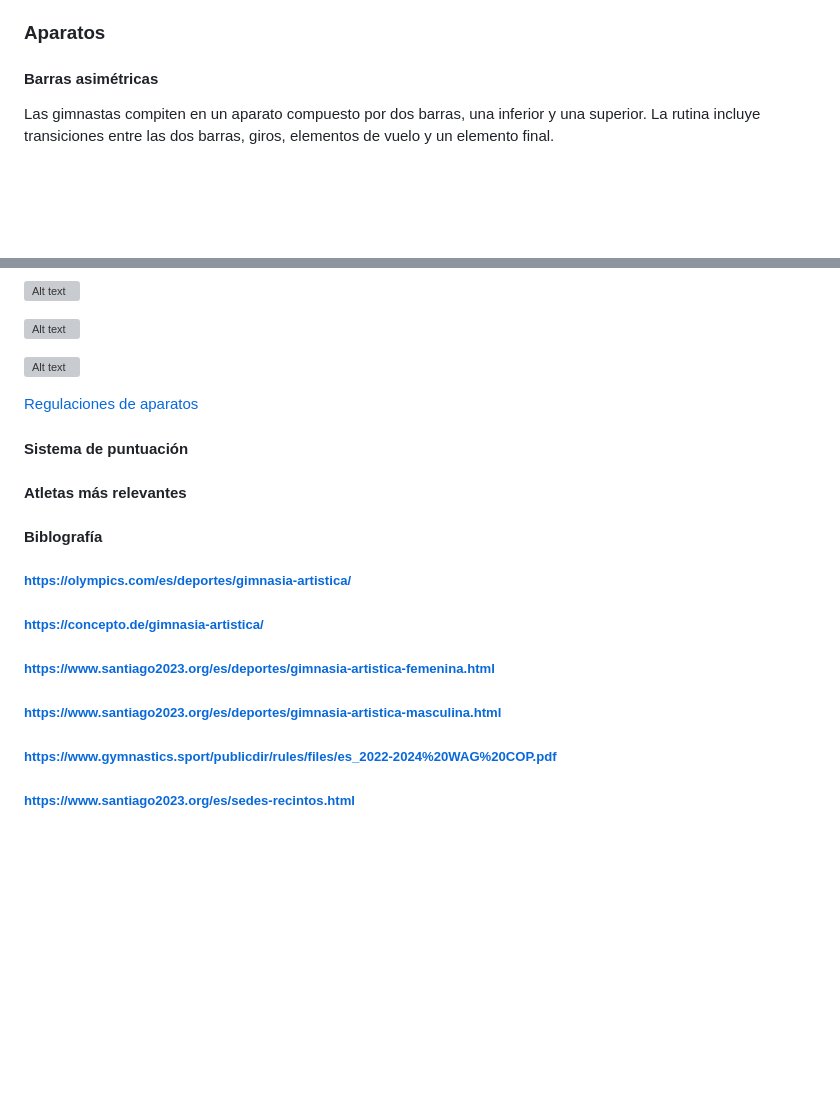
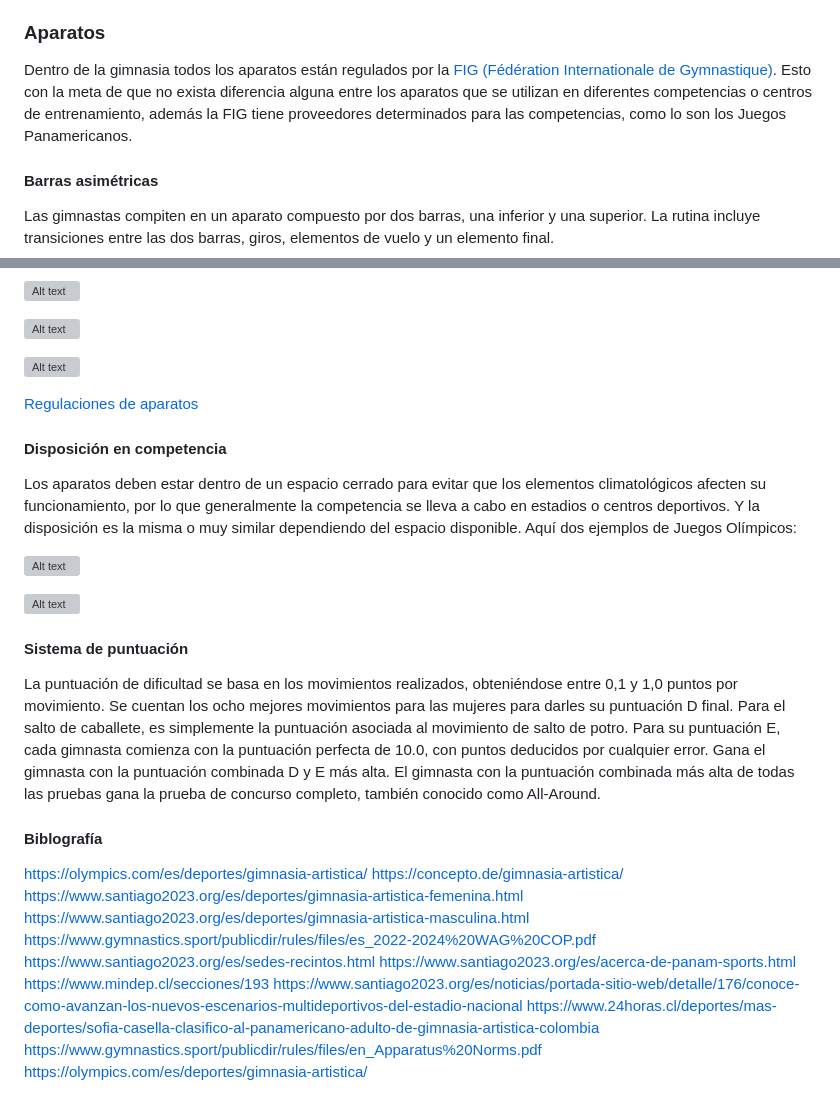
Before and after one commit to GrupitoBakan/clase-11, a Markdown page: README.md, 2 parts joined by grey strips. Rendered like a GitHub page; blank space fills up the shorter version; grey boxes are pictures that could not be loaded.

```diff
--- a/README.md
+++ b/README.md
@@ -7,6 +7,9 @@ Los Juegos Panamericanos son el mayor evento deportivo internacional multidiscip
 La gimnasia artística es un deporte de acrobacia donde las deportistas deben hacer complejas combinaciones de movimientos en diferentes aparatos. En el caso de la rama femenina del deporte los aparatos son: barras asimétricas, viga de equilibrio, suelo y salto de caballete. Este deporte requiere de una fuerza impresionante combinada con mucha flexibilidad.
 
 ### Aparatos
+
+Dentro de la gimnasia todos los aparatos están regulados por la [FIG (Fédération Internationale de Gymnastique)](https://www.gymnastics.sport/site/). Esto con la meta de que no exista diferencia alguna entre los aparatos que se utilizan en diferentes competencias o centros de entrenamiento, además la FIG tiene proveedores determinados para las competencias, como lo son los Juegos Panamericanos.
+
 #### Barras asimétricas
 
 Las gimnastas compiten en un aparato compuesto por dos barras, una inferior y una superior. La rutina incluye transiciones entre las dos barras, giros, elementos de vuelo y un elemento final.
@@ -61,12 +64,31 @@ Esta modalidad consiste en saltar sobre la mesa de salto impulsado por un trampo
 
 [Regulaciones de aparatos](https://www.gymnastics.sport/publicdir/rules/files/en_Apparatus%20Norms.pdf)
 
+#### Disposición en competencia
+
+Los aparatos deben estar dentro de un espacio cerrado para evitar que los elementos climatológicos afecten su funcionamiento, por lo que generalmente la competencia se lleva a cabo en estadios o centros deportivos. Y la disposición es la misma o muy similar dependiendo del espacio disponible. Aquí dos ejemplos de Juegos Olímpicos:
+
+![Alt text](https://github.com/GrupitoBakan/Apuntes/blob/main/img/Disposicio%CC%81nBeijing08.jpeg "Beijing 2008")
+
+![Alt text](https://github.com/GrupitoBakan/Apuntes/blob/main/img/Disposicio%CC%81nLondon12.jpeg "Londres 2012")
+
 #### Sistema de puntuación
-#### Atletas más relevantes
+
+La puntuación de dificultad se basa en los movimientos realizados, obteniéndose entre 0,1 y 1,0 puntos por movimiento.
+Se cuentan los ocho mejores movimientos para las mujeres para darles su puntuación D final. Para el salto de caballete, es simplemente la puntuación asociada al movimiento de salto de potro.
+Para su puntuación E, cada gimnasta comienza con la puntuación perfecta de 10.0, con puntos deducidos por cualquier error.
+Gana el gimnasta con la puntuación combinada D y E más alta. El gimnasta con la puntuación combinada más alta de todas las pruebas gana la prueba de concurso completo, también conocido como All-Around.
+
 #### Biblografía
-##### https://olympics.com/es/deportes/gimnasia-artistica/
-##### https://concepto.de/gimnasia-artistica/
-##### https://www.santiago2023.org/es/deportes/gimnasia-artistica-femenina.html
-##### https://www.santiago2023.org/es/deportes/gimnasia-artistica-masculina.html
-##### https://www.gymnastics.sport/publicdir/rules/files/es_2022-2024%20WAG%20COP.pdf
-##### https://www.santiago2023.org/es/sedes-recintos.html
+https://olympics.com/es/deportes/gimnasia-artistica/
+https://concepto.de/gimnasia-artistica/
+https://www.santiago2023.org/es/deportes/gimnasia-artistica-femenina.html
+https://www.santiago2023.org/es/deportes/gimnasia-artistica-masculina.html
+https://www.gymnastics.sport/publicdir/rules/files/es_2022-2024%20WAG%20COP.pdf
+https://www.santiago2023.org/es/sedes-recintos.html
+https://www.santiago2023.org/es/acerca-de-panam-sports.html
+https://www.mindep.cl/secciones/193
+https://www.santiago2023.org/es/noticias/portada-sitio-web/detalle/176/conoce-como-avanzan-los-nuevos-escenarios-multideportivos-del-estadio-nacional
+https://www.24horas.cl/deportes/mas-deportes/sofia-casella-clasifico-al-panamericano-adulto-de-gimnasia-artistica-colombia
+https://www.gymnastics.sport/publicdir/rules/files/en_Apparatus%20Norms.pdf
+https://olympics.com/es/deportes/gimnasia-artistica/
```
